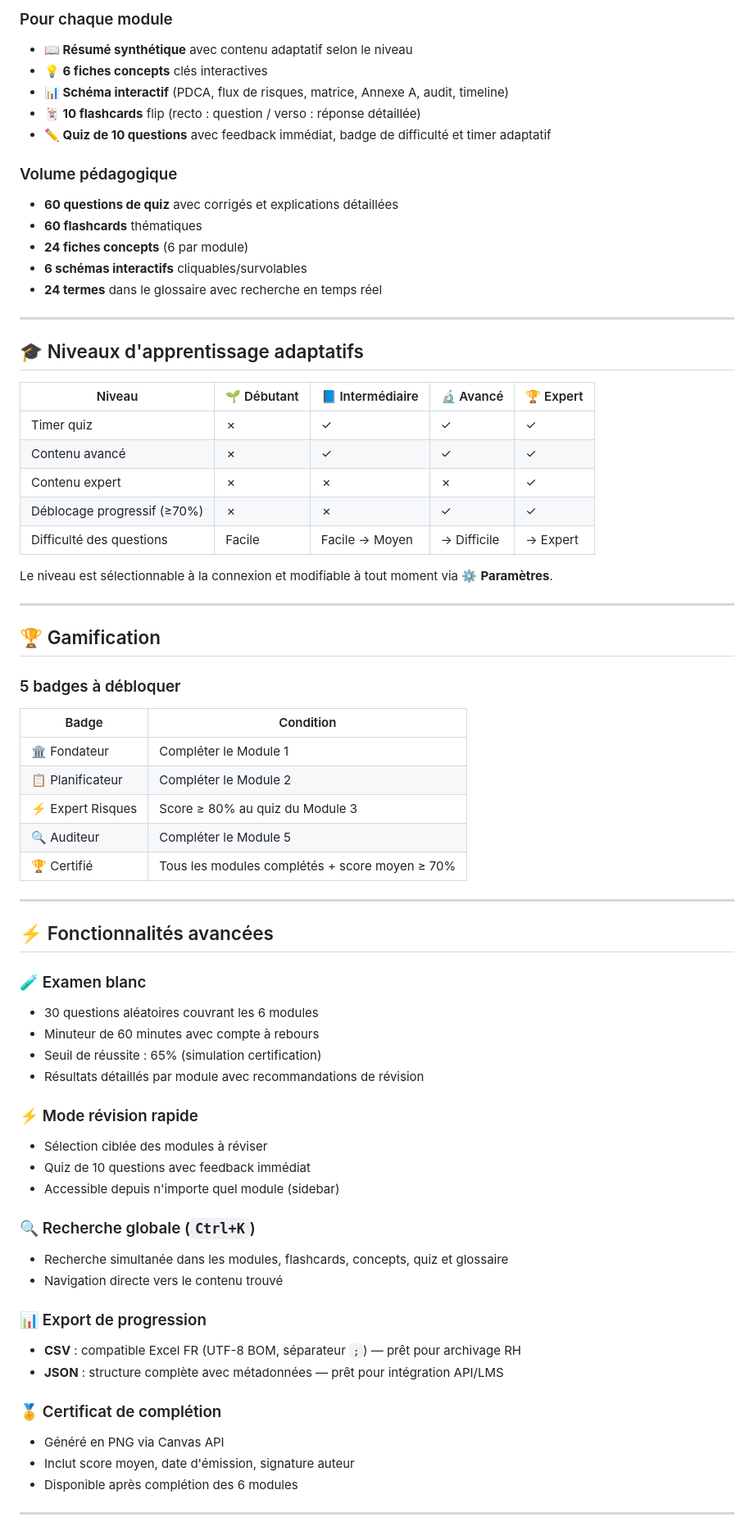
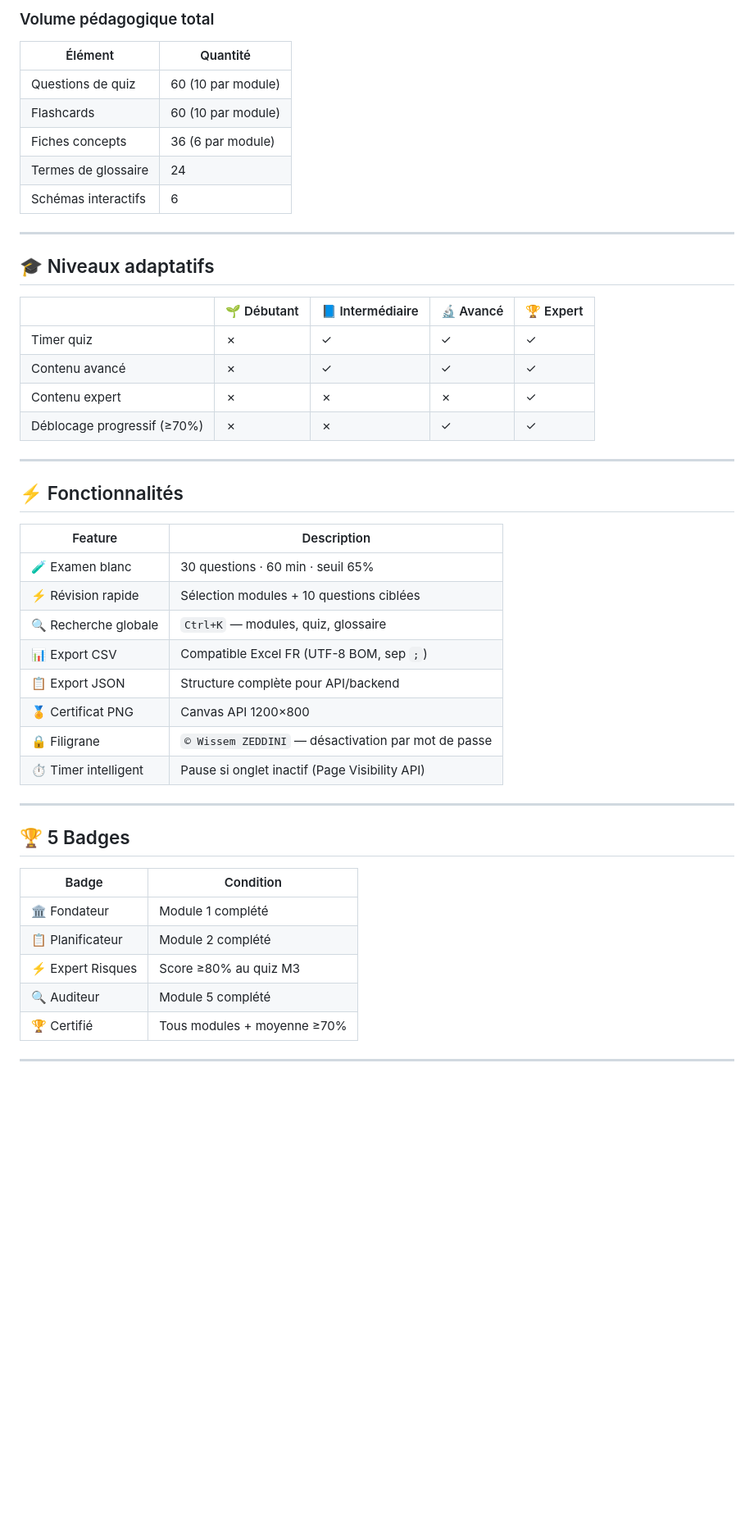
Before and after one commit to WissemZD/iso27001-interactive-training, a Markdown page: v2/README.md, the part around one of its changes. Shown at 82% size. Drawn GitHub-style; blank space fills up the shorter version.

```diff
--- a/v2/README.md
+++ b/v2/README.md
@@ -71,72 +43,50 @@ cd iso27001-formation
 
-### Pour chaque module
-- **📖 Résumé synthétique** avec contenu adaptatif selon le niveau
-- **💡 6 fiches concepts** clés interactives
-- **📊 Schéma interactif** (PDCA, flux de risques, matrice, Annexe A, audit, timeline)
-- **🃏 10 flashcards** flip (recto : question / verso : réponse détaillée)
-- **✏️ Quiz de 10 questions** avec feedback immédiat, badge de difficulté et timer adaptatif
-
-### Volume pédagogique
-- **60 questions de quiz** avec corrigés et explications détaillées
-- **60 flashcards** thématiques
-- **24 fiches concepts** (6 par module)
-- **6 schémas interactifs** cliquables/survolables
-- **24 termes** dans le glossaire avec recherche en temps réel
+### Volume pédagogique total
+| Élément | Quantité |
+|---------|----------|
+| Questions de quiz | 60 (10 par module) |
+| Flashcards | 60 (10 par module) |
+| Fiches concepts | 36 (6 par module) |
+| Termes de glossaire | 24 |
+| Schémas interactifs | 6 |
 
 ---
 
-## 🎓 Niveaux d'apprentissage adaptatifs
+## 🎓 Niveaux adaptatifs
 
-| Niveau | 🌱 Débutant | 📘 Intermédiaire | 🔬 Avancé | 🏆 Expert |
-|--------|-------------|------------------|-----------|-----------|
+| | 🌱 Débutant | 📘 Intermédiaire | 🔬 Avancé | 🏆 Expert |
+|---|---|---|---|---|
 | Timer quiz | ✗ | ✓ | ✓ | ✓ |
 | Contenu avancé | ✗ | ✓ | ✓ | ✓ |
 | Contenu expert | ✗ | ✗ | ✗ | ✓ |
 | Déblocage progressif (≥70%) | ✗ | ✗ | ✓ | ✓ |
-| Difficulté des questions | Facile | Facile → Moyen | → Difficile | → Expert |
-
-Le niveau est sélectionnable à la connexion et modifiable à tout moment via ⚙️ **Paramètres**.
 
 ---
 
-## 🏆 Gamification
+## ⚡ Fonctionnalités
 
-### 5 badges à débloquer
-| Badge | Condition |
-|-------|-----------|
-| 🏛️ Fondateur | Compléter le Module 1 |
-| 📋 Planificateur | Compléter le Module 2 |
-| ⚡ Expert Risques | Score ≥ 80% au quiz du Module 3 |
-| 🔍 Auditeur | Compléter le Module 5 |
-| 🏆 Certifié | Tous les modules complétés + score moyen ≥ 70% |
+| Feature | Description |
+|---------|-------------|
+| 🧪 Examen blanc | 30 questions · 60 min · seuil 65% |
+| ⚡ Révision rapide | Sélection modules + 10 questions ciblées |
+| 🔍 Recherche globale | `Ctrl+K` — modules, quiz, glossaire |
+| 📊 Export CSV | Compatible Excel FR (UTF-8 BOM, sep `;`) |
+| 📋 Export JSON | Structure complète pour API/backend |
+| 🏅 Certificat PNG | Canvas API 1200×800 |
+| 🔒 Filigrane | `© Wissem ZEDDINI` — désactivation par mot de passe |
+| ⏱️ Timer intelligent | Pause si onglet inactif (Page Visibility API) |
 
 ---
 
-## ⚡ Fonctionnalités avancées
+## 🏆 5 Badges
 
-### 🧪 Examen blanc
-- 30 questions aléatoires couvrant les 6 modules
-- Minuteur de 60 minutes avec compte à rebours
-- Seuil de réussite : 65% (simulation certification)
-- Résultats détaillés par module avec recommandations de révision
-
-### ⚡ Mode révision rapide
-- Sélection ciblée des modules à réviser
-- Quiz de 10 questions avec feedback immédiat
-- Accessible depuis n'importe quel module (sidebar)
-
-### 🔍 Recherche globale (`Ctrl+K`)
-- Recherche simultanée dans les modules, flashcards, concepts, quiz et glossaire
-- Navigation directe vers le contenu trouvé
-
-### 📊 Export de progression
-- **CSV** : compatible Excel FR (UTF-8 BOM, séparateur `;`) — prêt pour archivage RH
-- **JSON** : structure complète avec métadonnées — prêt pour intégration API/LMS
-
-### 🏅 Certificat de complétion
-- Généré en PNG via Canvas API
-- Inclut score moyen, date d'émission, signature auteur
-- Disponible après complétion des 6 modules
+| Badge | Condition |
+|-------|-----------|
+| 🏛️ Fondateur | Module 1 complété |
+| 📋 Planificateur | Module 2 complété |
+| ⚡ Expert Risques | Score ≥80% au quiz M3 |
+| 🔍 Auditeur | Module 5 complété |
+| 🏆 Certifié | Tous modules + moyenne ≥70% |
 
 ---
 
```
Also changed, not shown: other parts of v2/README.md (+49 -149 lines).
